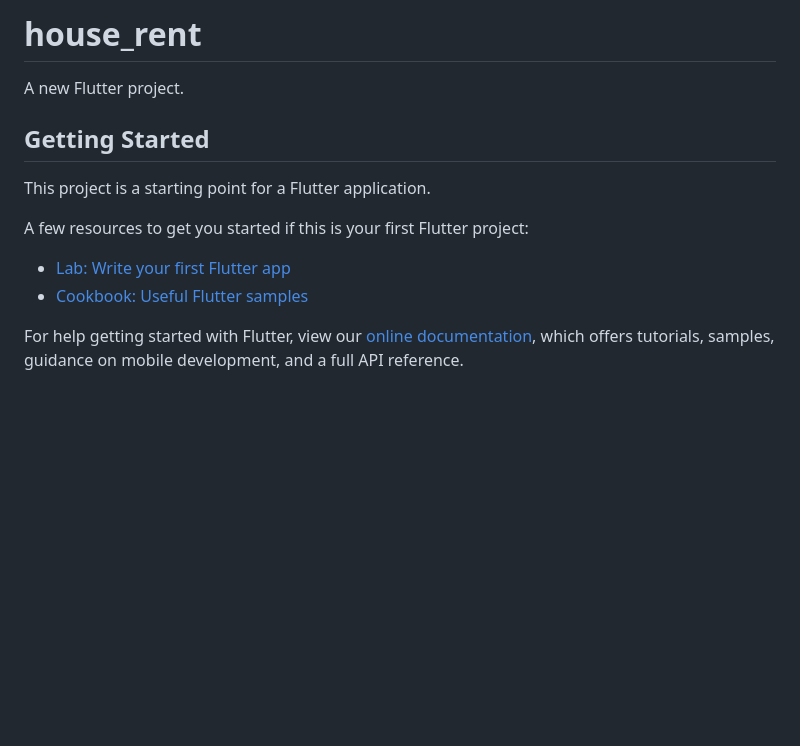
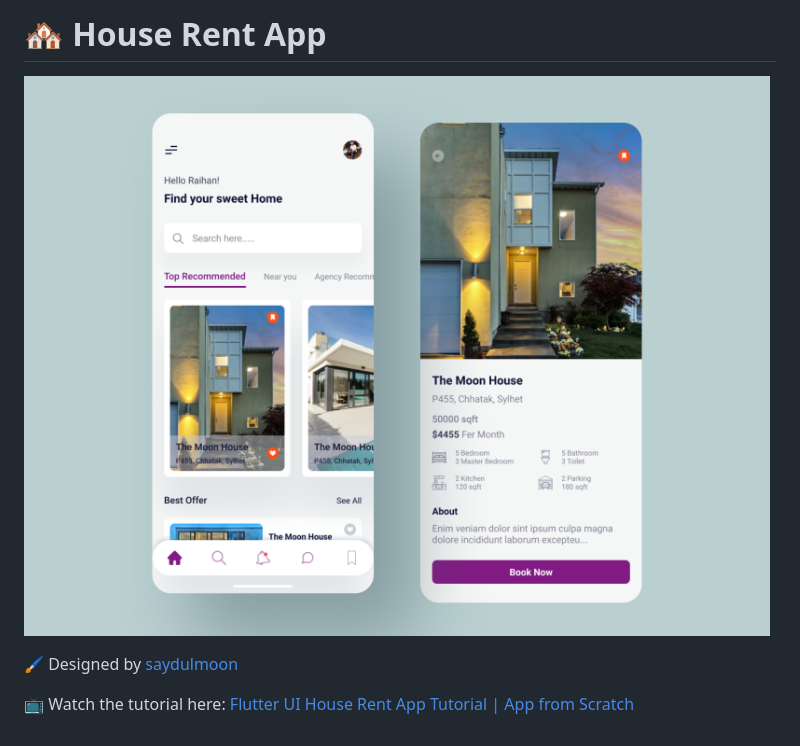
Before and after one commit to gaoliveira21/flutter-house-rent, a Markdown page: README.md, the part around the change. Drawn GitHub-style; pictures changed too: .github/assets/house_rent_app.png (added); blank space fills up the shorter version.

Commit message:
chore: update README.md

```diff
--- a/README.md
+++ b/README.md
@@ -1,16 +1,9 @@
-# house_rent
+# :houses: House Rent App
 
-A new Flutter project.
+<p>
+  <img src="./.github/assets/house_rent_app.png">
+</p>
 
-## Getting Started
+:paintbrush: Designed by [saydulmoon](https://dribbble.com/saydulmoon)
 
-This project is a starting point for a Flutter application.
-
-A few resources to get you started if this is your first Flutter project:
-
-- [Lab: Write your first Flutter app](https://flutter.dev/docs/get-started/codelab)
-- [Cookbook: Useful Flutter samples](https://flutter.dev/docs/cookbook)
-
-For help getting started with Flutter, view our
-[online documentation](https://flutter.dev/docs), which offers tutorials,
-samples, guidance on mobile development, and a full API reference.
+:tv: Watch the tutorial here: [Flutter UI House Rent App Tutorial | App from Scratch](https://www.youtube.com/watch?v=-V8LFrbQdFY&list=PLgGlvOHs_ZdAmpkzmtkFT59shGkv3a9sN&index=4&ab_channel=FullstackSchool)
```
